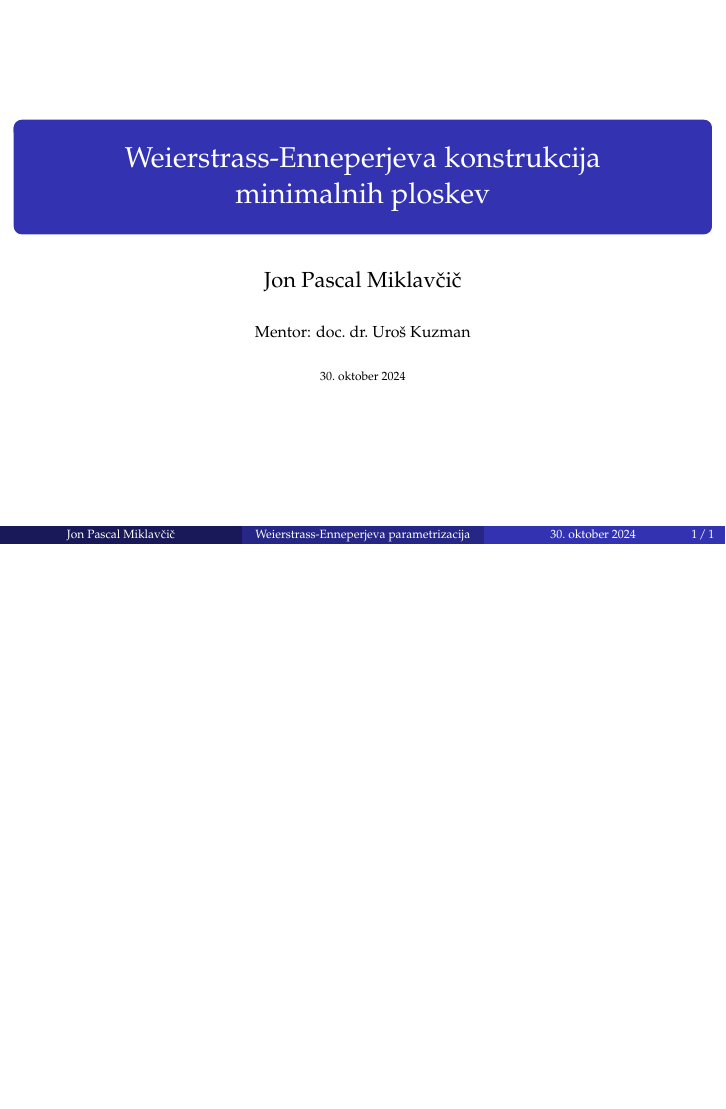
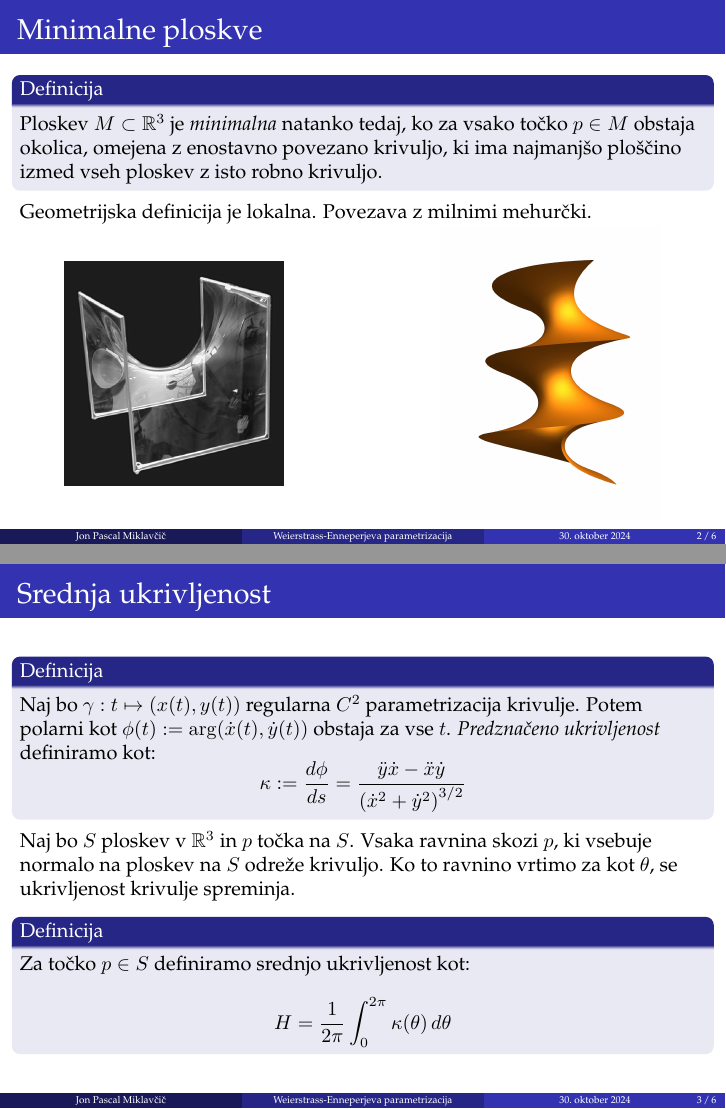
Before and after one commit to jonpascal/DISEM-diplomska-naloga, LaTeX slides (Predstavitve/kratka-predstavitev.tex): the whole page before the commit and pages 2 and 3 of 6 after it, the two joined at a grey line, the shorter picture padded with empty space. Compiled offline with pdfLaTeX.

Commit message:
Dodana prva verzija kratke predstavitve

```diff
--- a/Predstavitve/kratka-predstavitev.tex
+++ b/Predstavitve/kratka-predstavitev.tex
@@ -1,4 +1,4 @@
-\documentclass[]{beamer}
+\documentclass[10pt]{beamer}
 \usepackage[utf8]{inputenc}
 \usepackage[T1]{fontenc}
 \usepackage[slovene]{babel}
@@ -62,3 +62,46 @@
 
 \frame{\titlepage}
 
+\begin{frame}
+    \frametitle{Minimalne ploskve}
+
+    \begin{definicija}
+        Ploskev $M \subset \mathbb{R}^3$ je \emph{minimalna} natanko tedaj, ko za vsako točko $p \in M$ obstaja okolica, omejena z enostavno povezano krivuljo, ki ima najmanjšo ploščino izmed vseh ploskev z isto robno krivuljo.
+    \end{definicija}
+
+    Geometrijska definicija je lokalna. Povezava z milnimi mehurčki.
+
+    \begin{minipage}{0.45\linewidth}
+        \centering
+        \includegraphics[width=11em]{../Slike/Soap_Film.png}
+    \end{minipage}
+    \hfill
+    \begin{minipage}{0.45\linewidth}
+        \centering
+        \includegraphics[width=11em]{../Slike/Helically_Rotated_Catenary.jpg}
+    \end{minipage}
+
+\end{frame}
+
+\begin{frame}
+    \frametitle{Srednja ukrivljenost}
+
+    \begin{definicija}
+        Naj bo $\gamma: t \mapsto(x(t), y(t))$ regularna $C^2$ parametrizacija krivulje. Potem polarni kot $\phi(t):=\arg (\dot{x}(t), \dot{y}(t))$ obstaja za vse $t$. \emph{Predznačeno ukrivljenost} definiramo kot:
+        $$
+        \kappa:=\frac{d \phi}{d s}=\frac{\ddot{y} \dot{x}-\ddot{x} \dot{y}}{\left(\dot{x}^2+\dot{y}^2\right)^{3 / 2}}
+        $$
+    \end{definicija}
+
+    Naj bo $S$ ploskev v $\mathbb{R}^3$ in $p$ točka na $S$. Vsaka ravnina skozi $p$, ki vsebuje normalo na ploskev na $S$ odreže krivuljo. Ko to ravnino vrtimo za kot $\theta$, se ukrivljenost krivulje spreminja.
+
+    \begin{definicija}
+        Za točko $p \in S$ definiramo srednjo ukrivljenost kot:
+        $$
+        H=\frac{1}{2 \pi} \int_0^{2 \pi} \kappa(\theta) \, d \theta
+        $$
+    \end{definicija}
+\end{frame}
+
+\begin{frame}
+    \frametitle{Srednja ukrivljenost}
@@ -64,0 +135 @@
+    \frametitle{Srednja ukrivljenost}
@@ -64,0 +160 @@
+    \frametitle{Weierstrass-Enneperjeva parametrizacija}
```
Also changed, not shown: Predstavitve/kratka-predstavitev.pdf, Predstavitve/kratka-predstavitev.tex (66 more changed lines).
